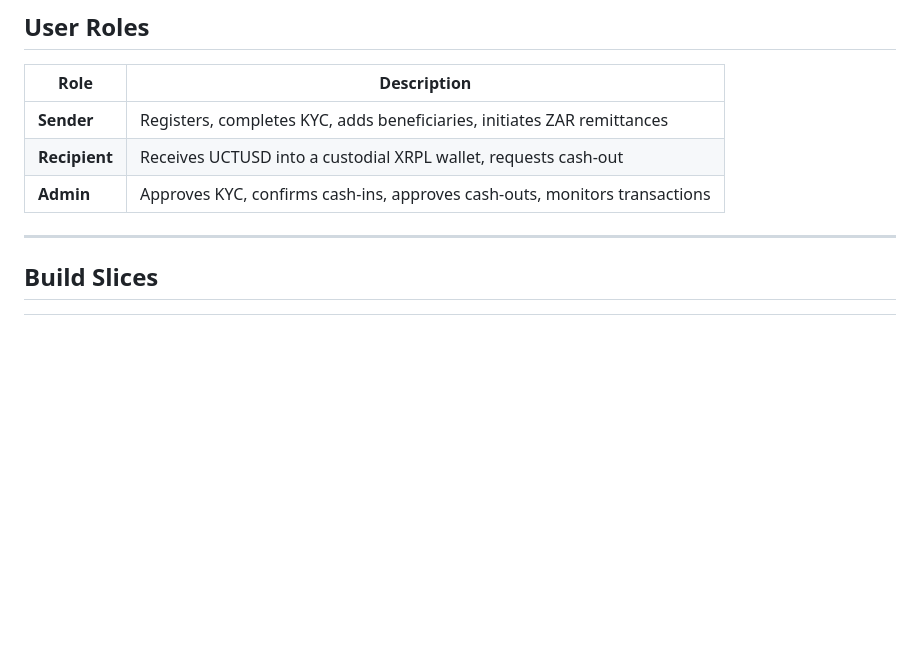
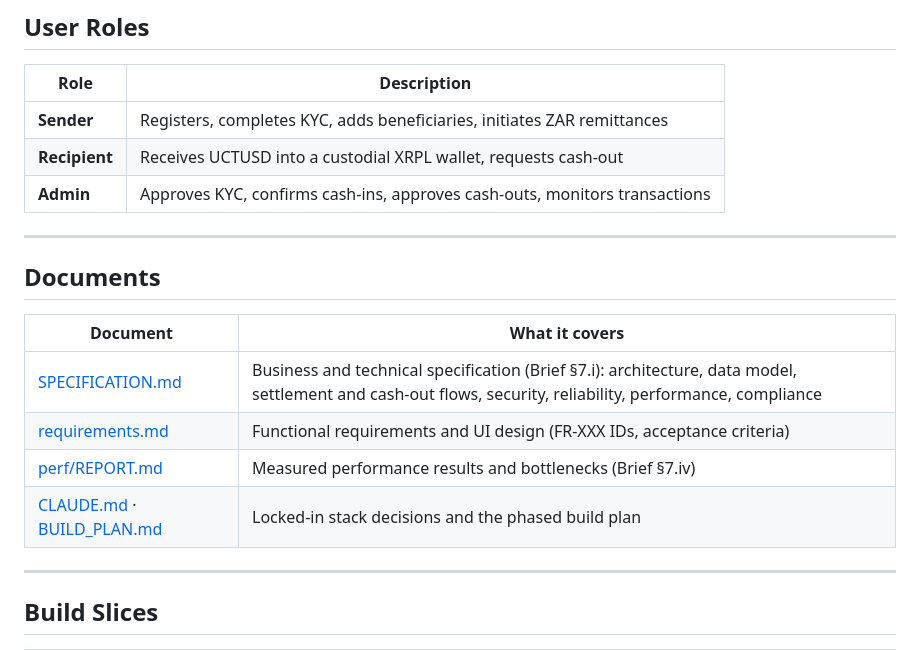
Before and after one commit to francescabehr/XRPL-Based-FX-Remittance-Platform-Using-RLUSD, a Markdown page: README.md, the part around the change. Drawn GitHub-style; blank space fills up the shorter version.

```diff
--- a/README.md
+++ b/README.md
@@ -77,6 +77,17 @@ make test
 | **Sender** | Registers, completes KYC, adds beneficiaries, initiates ZAR remittances |
 | **Recipient** | Receives UCTUSD into a custodial XRPL wallet, requests cash-out |
 | **Admin** | Approves KYC, confirms cash-ins, approves cash-outs, monitors transactions |
+
+---
+
+## Documents
+
+| Document | What it covers |
+|---|---|
+| [SPECIFICATION.md](SPECIFICATION.md) | Business and technical specification (Brief §7.i): architecture, data model, settlement and cash-out flows, security, reliability, performance, compliance |
+| [requirements.md](requirements.md) | Functional requirements and UI design (FR-XXX IDs, acceptance criteria) |
+| [perf/REPORT.md](perf/REPORT.md) | Measured performance results and bottlenecks (Brief §7.iv) |
+| [CLAUDE.md](CLAUDE.md) · [BUILD_PLAN.md](BUILD_PLAN.md) | Locked-in stack decisions and the phased build plan |
 
 ---
 
```
Also changed, not shown: SPECIFICATION.md (added, +390 -0 lines), requirements.md (+1 -1 lines).
